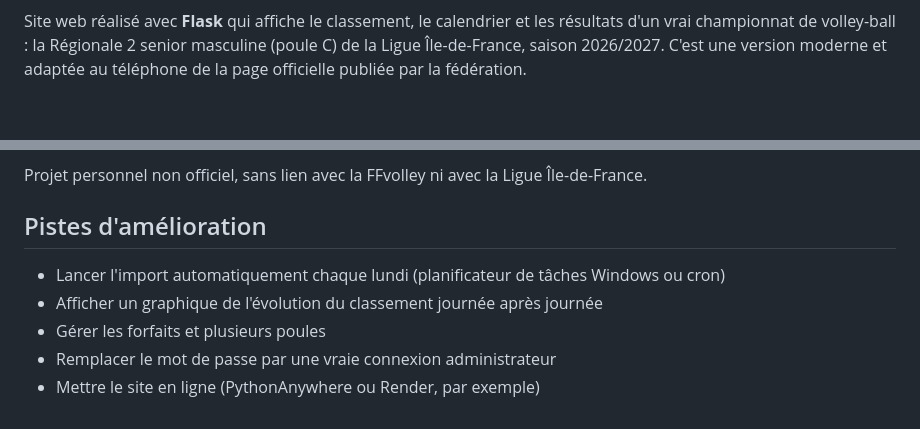
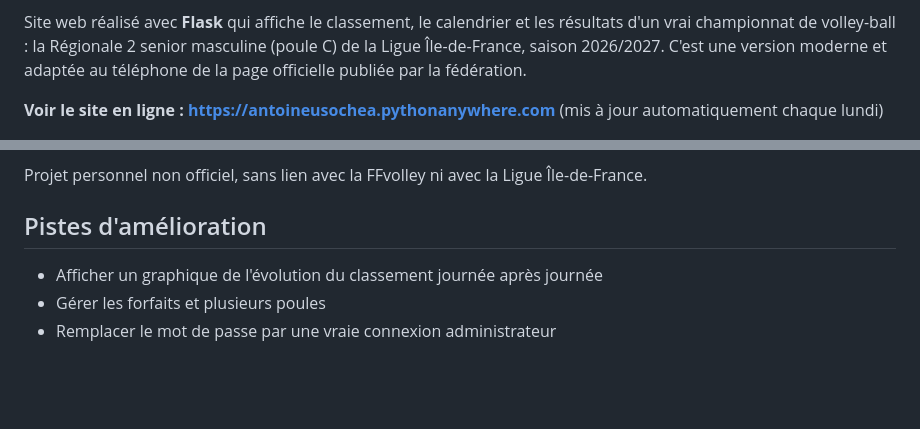
Before and after one commit to antoineeeoy/classement-volley, a Markdown page: README.md, 2 parts joined by grey strips. Rendered like a GitHub page; blank space fills up the shorter version.

```diff
--- a/README.md
+++ b/README.md
@@ -6,6 +4,8 @@ Site web réalisé avec **Flask** qui affiche le classement, le calendrier et le
 vrai championnat de volley-ball : la Régionale 2 senior masculine (poule C) de la Ligue
 Île-de-France, saison 2026/2027. C'est une version moderne et adaptée au téléphone de la page
 officielle publiée par la fédération.
+
+**Voir le site en ligne : https://antoineusochea.pythonanywhere.com** (mis à jour automatiquement chaque lundi)
 
 ![Classement sur ordinateur](docs/apercu-classement.png)
 
@@ -173,8 +173,6 @@ Projet personnel non officiel, sans lien avec la FFvolley ni avec la Ligue Île-
 
 ## Pistes d'amélioration
 
-- Lancer l'import automatiquement chaque lundi (planificateur de tâches Windows ou cron)
 - Afficher un graphique de l'évolution du classement journée après journée
 - Gérer les forfaits et plusieurs poules
 - Remplacer le mot de passe par une vraie connexion administrateur
-- Mettre le site en ligne (PythonAnywhere ou Render, par exemple)
```
Also changed, not shown: other parts of README.md (+0 -2 lines).
